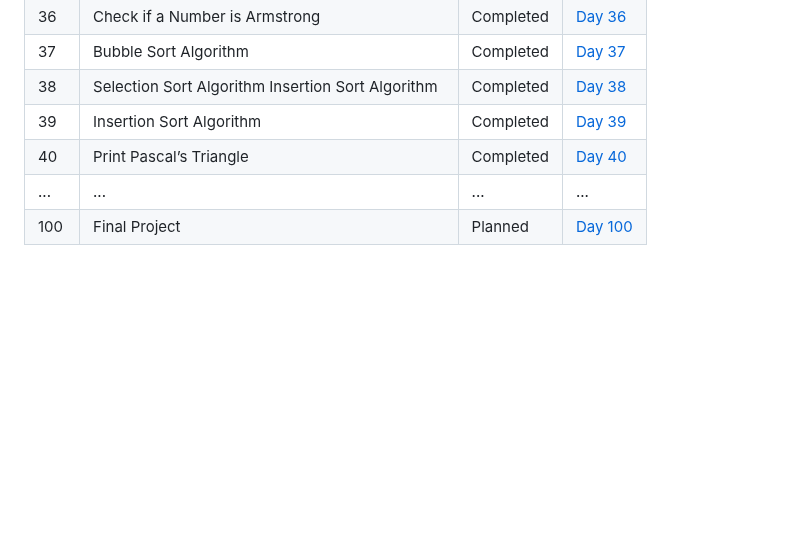
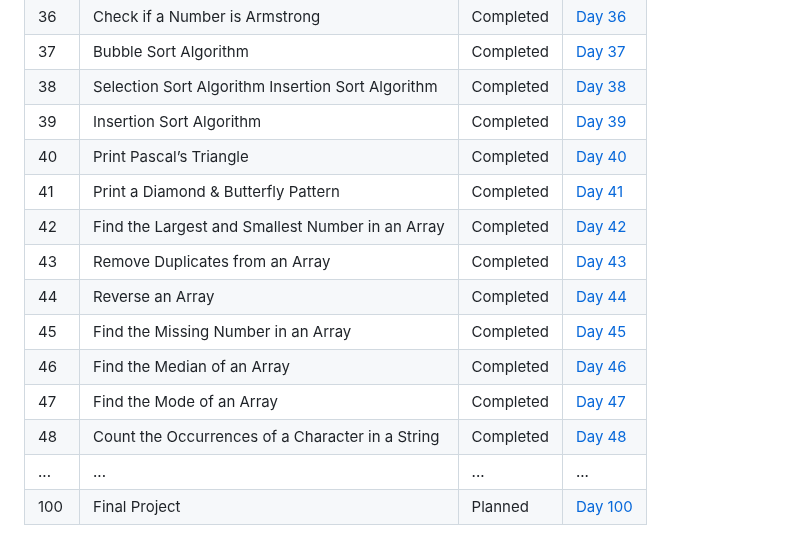
Before and after one commit to Yugal-kosamshile/100-Days-of-Coding-Challenge-Java, a Markdown page: README.md, the part around the change. Drawn GitHub-style; blank space fills up the shorter version.

```diff
--- a/README.md
+++ b/README.md
@@ -60,6 +60,14 @@ Every day, I'll be adding a new folder corresponding to that day's challenge. Ea
 | 38   | Selection Sort Algorithm Insertion Sort Algorithm | Completed | [Day 38](./Day%2038) |
 | 39   | Insertion Sort Algorithm | Completed | [Day 39](./Day%2039) |
 | 40   | Print Pascal’s Triangle | Completed | [Day 40](./Day%2040) |
+| 41   | Print a Diamond & Butterfly Pattern | Completed | [Day 41](./Day%2041) |
+| 42   | Find the Largest and Smallest Number in an Array| Completed | [Day 42](./Day%2042) |
+| 43   | Remove Duplicates from an Array | Completed | [Day 43](./Day%2043) |
+| 44   | Reverse an Array| Completed | [Day 44](./Day%2044) |
+| 45   |Find the Missing Number in an Array | Completed | [Day 45](./Day%2045) |
+| 46   | Find the Median of an Array | Completed | [Day 46](./Day%2046) |
+| 47   | Find the Mode of an Array | Completed | [Day 47](./Day%2047) |
+| 48   |Count the Occurrences of a Character in a String | Completed | [Day 48](./Day%2048) |
 | ... | ... | ... | ... |
 | 100 | Final Project | Planned | [Day 100](./Day100) |
 
```
